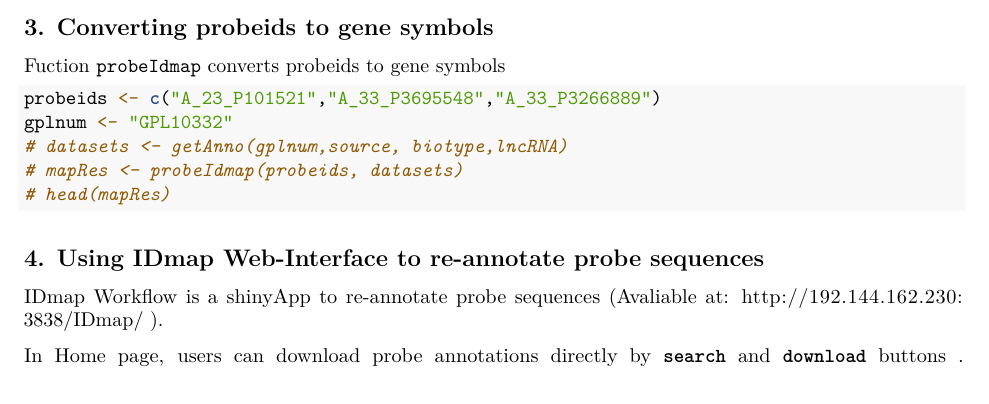
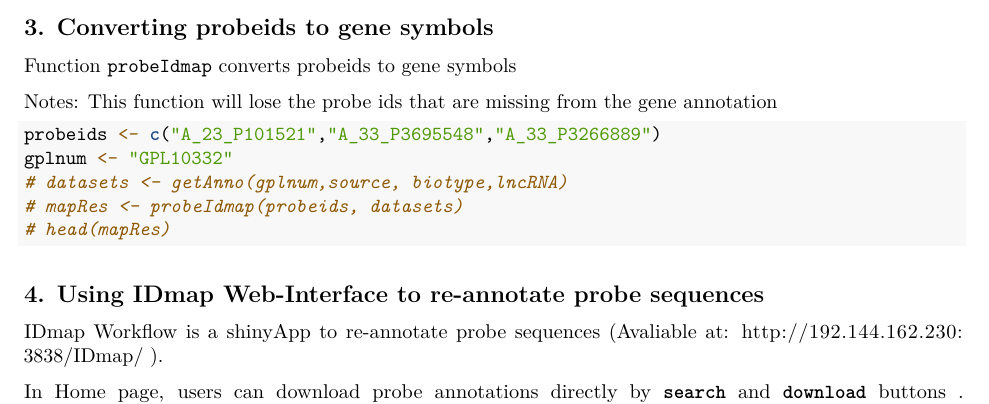
Before and after one commit to Candlelight-XYJ/Demo, an R Markdown document (IDmap/vignettes/idmap.Rmd): part of page 2 of 3, cut so that both start at the same text. Rendered offline with R 4.5, knitr and Pandoc, then LaTeX, with nearby package versions.

Commit message:
update vignettes

````diff
--- a/IDmap/vignettes/idmap.Rmd
+++ b/IDmap/vignettes/idmap.Rmd
@@ -57,8 +57,9 @@ gplnum <- "GPL10332"
 ```
 
 ## 3. Converting probeids to gene symbols
-Fuction `probeIdmap` converts probeids to gene symbols
+Function `probeIdmap` converts probeids to gene symbols
 
+Notes: This function will lose the probe ids that are missing from the gene annotation
 ```{r}
 probeids <- c("A_23_P101521","A_33_P3695548","A_33_P3266889")
 gplnum <- "GPL10332"
````
